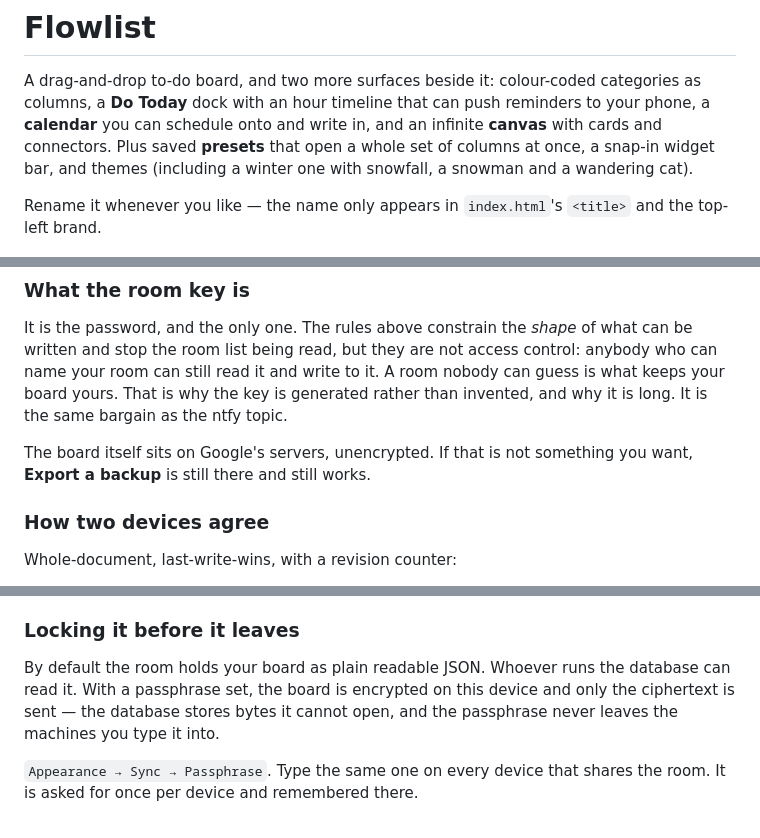
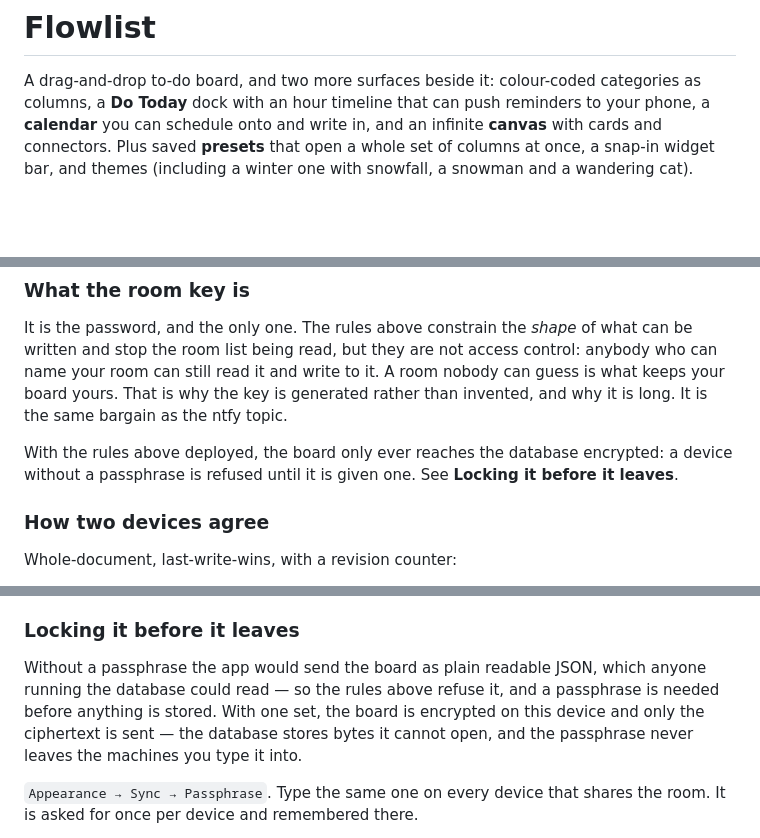
Before and after one commit to dezdickey/Flowlist, a Markdown page: README.md, 3 parts joined by grey strips. GitHub-like rendering; blank space fills up the shorter version.

```diff
--- a/README.md
+++ b/README.md
@@ -6,9 +6,6 @@ reminders to your phone, a **calendar** you can schedule onto and write in, and
 an infinite **canvas** with cards and connectors. Plus saved **presets** that
 open a whole set of columns at once, a snap-in widget bar, and themes (including
 a winter one with snowfall, a snowman and a wandering cat).
-
-Rename it whenever you like — the name only appears in `index.html`'s `<title>`
-and the top-left brand.
 
 ![The board](screenshots/board.png)
 
@@ -141,8 +198,9 @@ room nobody can guess is what keeps your board yours. That is why the key is
 generated rather than invented, and why it is long. It is the same bargain as
 the ntfy topic.
 
-The board itself sits on Google's servers, unencrypted. If that is not
-something you want, **Export a backup** is still there and still works.
+With the rules above deployed, the board only ever reaches the database
+encrypted: a device without a passphrase is refused until it is given one.
+See **Locking it before it leaves**.
 
 ### How two devices agree
 
@@ -277,9 +335,10 @@ so. Pictures are the only thing here big enough to do that.
 
 ### Locking it before it leaves
 
-By default the room holds your board as plain readable JSON. Whoever runs the
-database can read it. With a passphrase set, the board is encrypted on this
-device and only the ciphertext is sent — the database stores bytes it cannot
+Without a passphrase the app would send the board as plain readable JSON,
+which anyone running the database could read — so the rules above refuse it,
+and a passphrase is needed before anything is stored. With one set, the board
+is encrypted on this device and only the ciphertext is sent — the database stores bytes it cannot
 open, and the passphrase never leaves the machines you type it into.
 
 `Appearance → Sync → Passphrase`. Type the same one on every device that shares
```
Also changed, not shown: other parts of README.md (+60 -0 lines).
